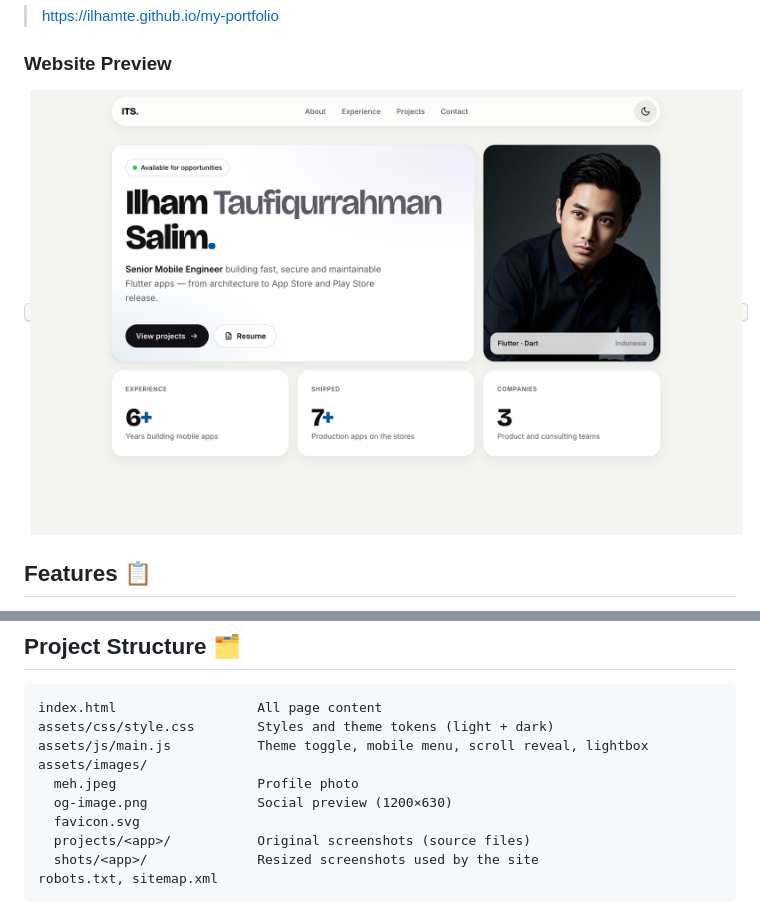
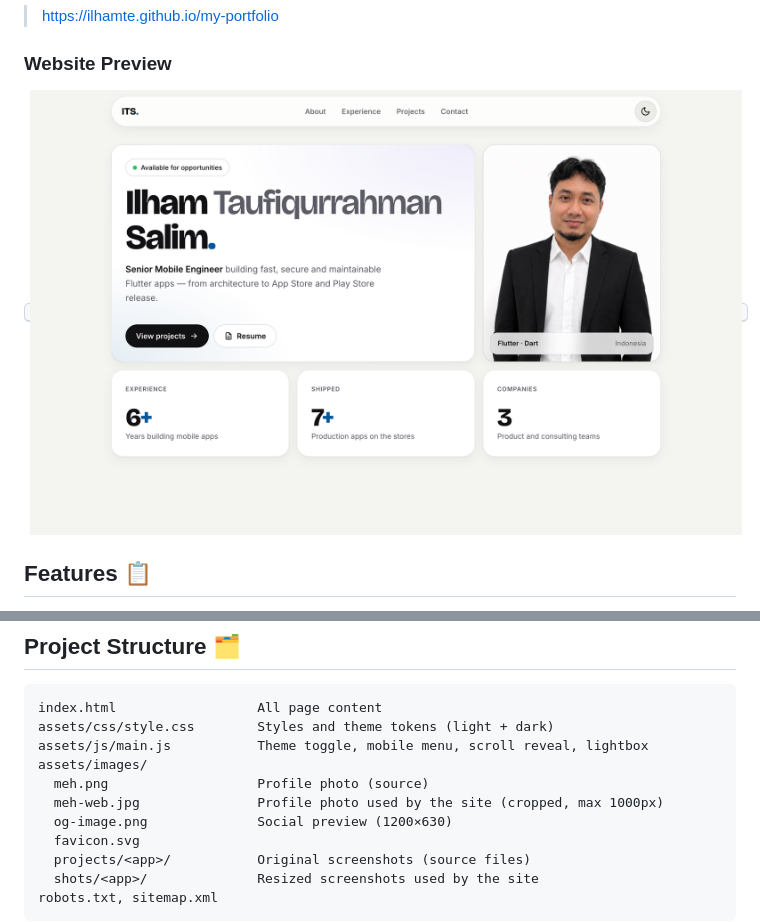
Before and after one commit to IlhamTe/my-portfolio, a Markdown page: README.md, 2 parts joined by grey strips. GitHub-like rendering; pictures changed too: examples/preview.png.

```diff
--- a/README.md
+++ b/README.md
@@ -28,7 +28,8 @@ index.html                  All page content
 assets/css/style.css        Styles and theme tokens (light + dark)
 assets/js/main.js           Theme toggle, mobile menu, scroll reveal, lightbox
 assets/images/
-  meh.jpeg                  Profile photo
+  meh.png                   Profile photo (source)
+  meh-web.jpg               Profile photo used by the site (cropped, max 1000px)
   og-image.png              Social preview (1200×630)
   favicon.svg
   projects/<app>/           Original screenshots (source files)
```
Also changed, not shown: assets/images/meh-web.jpg (added), assets/images/meh.jpeg (deleted), assets/images/og-image.png, 3 other files.
